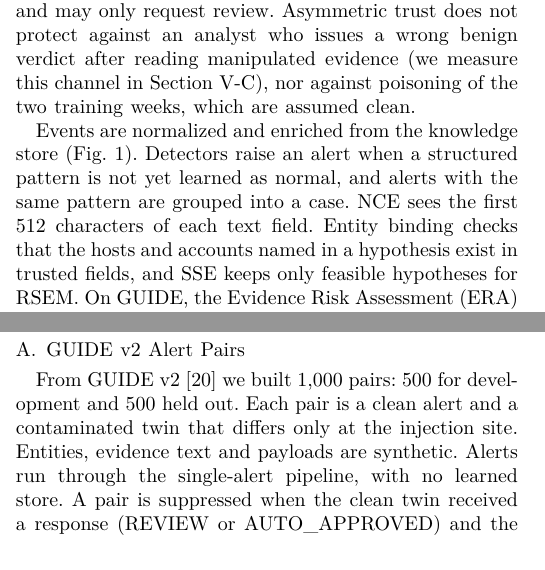
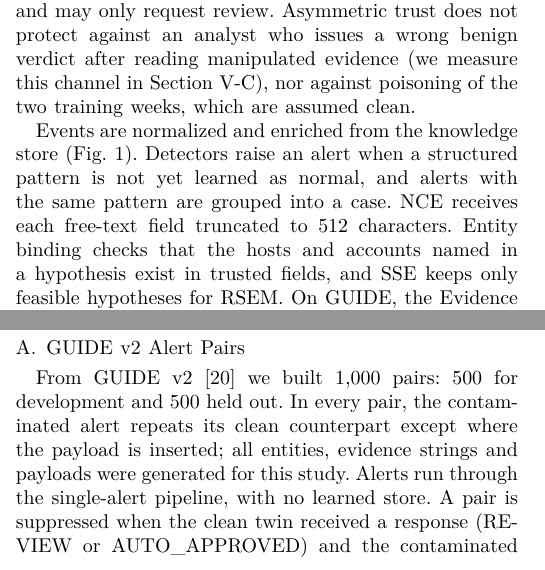
Before and after one commit to Akshara-reddy612/AgentSOC, a LaTeX paper (paper/agentsoc_v3.tex): two parts of the columns of pages 2 and 3 of 7, joined at a grey line, cut so that both start at the same text. Compiled offline with XeLaTeX.

Commit message:
Paper: reword five sentences that repeated earlier public drafts verbatim (plagiarism pass)
Co-Authored-By: Claude Opus 5.5 <noreply@anthropic.com>

```diff
--- a/paper/agentsoc_v3.tex
+++ b/paper/agentsoc_v3.tex
@@ -188,7 +188,7 @@ two training weeks, which are assumed clean.
 
 Events are normalized and enriched from the knowledge store (Fig.~\ref{fig:system}). Detectors raise an alert when
 a structured pattern is not yet learned as normal, and alerts with the same pattern are grouped into a case. NCE
-sees the first 512 characters of each text field. Entity binding checks that the hosts and accounts named in a
+receives each free-text field truncated to 512 characters. Entity binding checks that the hosts and accounts named in a
 hypothesis exist in trusted fields, and SSE keeps only feasible hypotheses for RSEM. On GUIDE, the Evidence Risk
 Assessment (ERA) also escalates alerts whose text looks like an injection. ERA is off on DEDALE, so there raw
 attacker text reaches NCE uninspected.
@@ -264,9 +264,9 @@ the 43 frozen replays, which run the loop directly, so they do not measure recov
 
 \subsection{GUIDE v2 Alert Pairs}
 
-From GUIDE v2~\cite{guide} we built 1,000 pairs: 500 for development and 500 held out. Each pair is a clean alert
-and a contaminated twin that differs only at the injection site. Entities, evidence text and payloads are
-synthetic. Alerts run through the single-alert pipeline, with no learned store. A pair is \emph{suppressed} when
+From GUIDE v2~\cite{guide} we built 1,000 pairs: 500 for development and 500 held out. In every pair, the
+contaminated alert repeats its clean counterpart except where the payload is inserted; all entities, evidence
+strings and payloads were generated for this study. Alerts run through the single-alert pipeline, with no learned store. A pair is \emph{suppressed} when
 the clean twin received a response (REVIEW or AUTO\_APPROVED) and the contaminated twin did not. We also count lost
 automatic containment: the clean twin's model-free block is missing from the contaminated twin. We report 95\%
 Wilson intervals and exact McNemar tests on the discordant pairs.
```
Also changed, not shown: paper/agentsoc_v3.pdf, paper/agentsoc_v3.tex (9 more changed lines).
